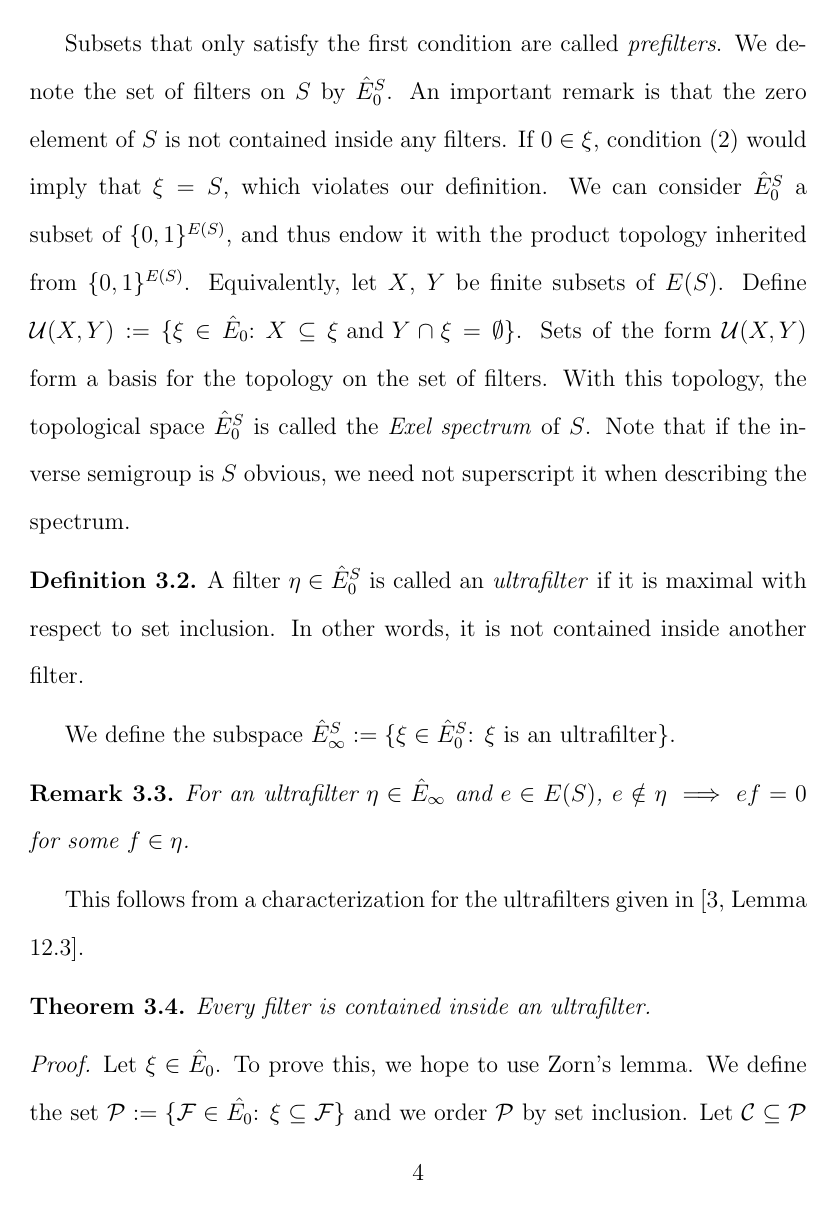
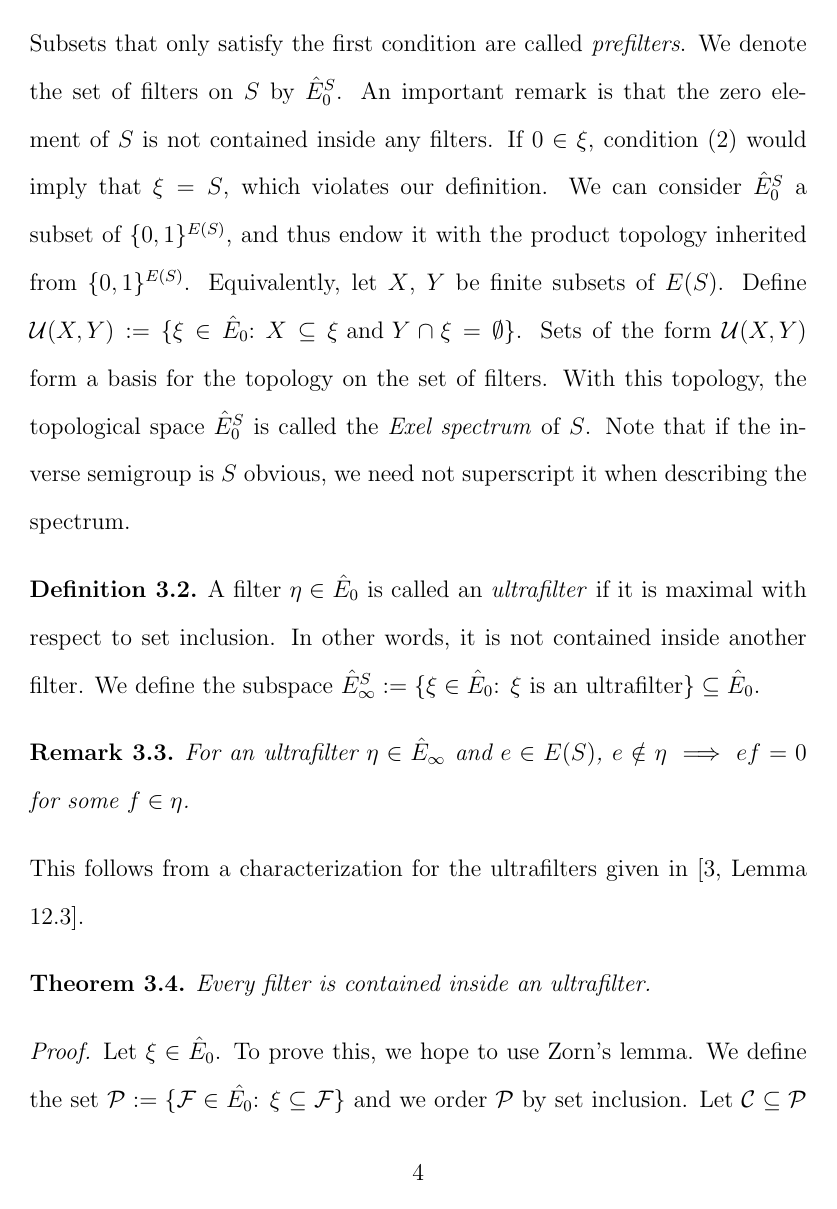
Before and after one commit to jason-dever/cstar, a LaTeX paper (project.tex): page 4 of 19. The pictures show the PDF file project.pdf that the author committed with the source.

Commit message:
update formatting

```diff
--- a/project.tex
+++ b/project.tex
@@ -24,7 +24,7 @@
 \maketitle
 
 \begin{abstract}
-    This paper provides the reader with an introduction to the theory of filters
+    \noindent This paper provides the reader with an introduction to the theory of filters
     on inverse semigroups, in particular providing a characterization for the
     tight spectrum. Next it focuses on potentially infinite directed graphs,
     identifying the tight spectrum of the graph inverse semigroup and introducing
@@ -69,7 +69,7 @@ First we must clarify a few frequently used definitions and results.
 \begin{remark}
     If $S$ is an inverse semigroup, for $e$, $f \in E(S)$, $ef = fe$.
 \end{remark}
-In other words, the idempotents of an inverse semigroup commute. This is proven
+\noindent In other words, the idempotents of an inverse semigroup commute. This is proven
 in \parencite[Theorem 3.2]{cheaney}.
 
 \begin{definition}
@@ -103,7 +103,7 @@ $e \land f = ef$. This is explored in more depth in \parencite{lawson}.
         \item For $x \in \xi$, $e \in E(S)$, $x \leq e \implies e \in \xi$ \quad i.e. $\xi$ is \emph{upward closed}
     \end{enumerate}
 \end{definition}
-Subsets that only satisfy the first condition are called \emph{prefilters}.
+\noindent Subsets that only satisfy the first condition are called \emph{prefilters}.
 We denote the set of filters on $S$ by $\hat{E}_0^S$.
 An important remark is that the zero element of $S$ is not contained
 inside any filters. If $0 \in \xi$, condition (2) would imply that $\xi = S$,
@@ -114,4 +114,3 @@ Sets of the form $\mathcal{U}(X, Y)$ form a basis for the topology on the set of
 space $\hat{E}_0^S$ is called the \emph{Exel spectrum} of $S$. Note that if the inverse semigroup is $S$ obvious, we need not superscript it when describing the spectrum.
 
 \begin{definition}
-    A filter $\eta \in \hat{E}_0^S$ is called an \emph{ultrafilter} if it is
@@ -122,6 +122,6 @@ We define the subspace $\hat{E}_\infty^S := \{\xi \in \hat{E}_0^S\text{: $\xi$ i
 
 \begin{remark} For an ultrafilter $\eta \in \hat{E}_\infty$ and $e \in E(S)$, $e \notin \eta \implies ef = 0$ for some $f \in \eta$. \end{remark}
-This follows from a characterization for the ultrafilters given in \parencite[Lemma 12.3]{exel}.
+\noindent This follows from a characterization for the ultrafilters given in \parencite[Lemma 12.3]{exel}.
 
 \begin{theorem} Every filter is contained inside an ultrafilter. \end{theorem}
 \begin{proof}
@@ -140,7 +140,7 @@ This follows from a characterization for the ultrafilters given in \parencite[Le
     $\xi \subseteq \eta$.
 \end{proof}
 
-We can now begin to shift our focus towards the tight spectrum, which is the main topic of this section.
+\noindent We can now begin to shift our focus towards the tight spectrum, which is the main topic of this section.
 
 \begin{definition} Let $X$, $Y$ be finite subsets of $E(S)$. We define
     \begin{align*}
@@ -159,7 +159,7 @@ We can now begin to shift our focus towards the tight spectrum, which is the mai
     and for all finite covers $Z$ of $E^{X, Y}$, $\xi \in \mathcal{U}(X, Y) \implies Z \cap \xi \neq \emptyset$. We call
     the set of tight filters the \emph{tight spectrum}, and denote it by $\hat{E}_{\text{tight}}^S$.
 \end{definition}
-This definition may appear a bit contrived, but the next theorem hopes to hint at its significance.
+\noindent This definition may appear a bit contrived, but the next theorem hopes to hint at its significance.
 
 \begin{lemma} Let $X$, $Y$ be finite subsets of $E(S)$, and let $x = \prod_{e \in X} e$. Then
     \begin{enumerate}
@@ -182,7 +182,7 @@ This definition may appear a bit contrived, but the next theorem hopes to hint a
             shown that $\mathcal{U}(X, Y)$ and $\mathcal{U}(\{x\}, Y)$ are subsets of eachother, so they are equal.
     \end{enumerate}
 \end{proof}
-When we are working with $\mathcal{U}(X, Y)$ and $E^{X, Y}$, this lemma allows us the freedom of only considering the case
+\noindent When we are working with $\mathcal{U}(X, Y)$ and $E^{X, Y}$, this lemma allows us the freedom of only considering the case
 where $X$ is a singleton set.
 
 \begin{theorem} $\hat{E}_{\text{tight}}$ is the closure of $\hat{E}_\infty$ in $\hat{E}_0$. \end{theorem}
@@ -239,7 +239,7 @@ For the rest of the section, we will let $E$ be a directed graph.
     \end{align*}
 \end{definition}
 
-This provides some intuition about our naming convention for the set of vertices; a vertex can be considered a "path of length zero".
+\noindent This provides some intuition about our naming convention for the set of vertices; a vertex can be considered "a path of length zero".
 We say two finite paths are equal if and only if they have the same length and consist of exactly the same edges.
 Next, we extend the range and source maps to finite paths; if $\alpha = \alpha_1 ... \alpha_n$,
 we say $r(\alpha) = r(\alpha_1)$, and $s(\alpha) = s(\alpha_n)$. We can now concatenate paths
@@ -254,7 +254,7 @@ We say $\alpha$ is a \emph{proper prefix} of $\beta$ if $\alpha$ is a prefix of
     \end{align*}
 \end{definition}
 
-With these preliminaries developed, we can now define the graph inverse semigroup.
+\noindent With these preliminaries developed, we can now define the graph inverse semigroup.
 
 \begin{definition}
     Let $S(E)$ = $\{(\alpha, \beta) \in E^* \times E^*$: $s(\alpha) = s(\beta)\} \cup \{0\}$. This is called
@@ -269,7 +269,7 @@ With these preliminaries developed, we can now define the graph inverse semigrou
     \end{align*}
 \end{definition}
 
-In \parencite[Section 3]{cheaney}, it is shown that this is indeed an inverse semigroup,
+\noindent In \parencite[Section 3]{cheaney}, it is shown that this is indeed an inverse semigroup,
 where $(\alpha, \beta)^* = (\beta, \alpha)$, and the set of idempotents, $E(S(E))$,
 consists of elements of the form $(\alpha, \alpha)$, along with $0$.
 Note that the product $(\alpha, \alpha)(\beta, \beta)$ is nonzero exactly when $\alpha$ is a prefix of $\beta$, or $\beta$ is a prefix of $\alpha$.
@@ -291,7 +291,7 @@ we can restrict $\alpha$ to any length $0 \leq m < n$ to produce a unique elemen
         E^\infty &:= \{x\text{: $x$ is an infinite path in $E$}\}
     \end{align*}
 \end{definition}
-For $x \in E^\infty$, we say $\alpha \in E^*$ is a prefix of $x$ if $x = \alpha x'$
+\noindent For $x \in E^\infty$, we say $\alpha \in E^*$ is a prefix of $x$ if $x = \alpha x'$
 for some infinite path $x'$. Our goal is now to identify filters on $E(S(E))$, with
 the ultimate goal of providing a characterization for the tight spectrum $\hat{E}_\text{tight}$.
 
@@ -336,7 +336,8 @@ the ultimate goal of providing a characterization for the tight spectrum $\hat{E
     We have shown that a nonempty subset $\zeta \subset E(S(E))$ is a filter if and only if
     it is of the form $\xi_\alpha$ or $\eta_x$. Thus $\hat{E}_0 = \{\xi_\alpha$: $\alpha \in E^*\} \cup \{\eta_x$: $x \in E^\infty\}$.
 \end{proof}
-Now that we know what filters look like on the graph inverse semigroup, the task of identifying ultrafilters becomes much simpler.
+
+\noindent Now that we know what filters look like on the graph inverse semigroup, the task of identifying ultrafilters becomes much simpler.
 
 \begin{theorem} $\hat{E}_\infty = \{\eta_x$: $x \in E^\infty\} \cup \{\xi_\alpha$: $\alpha \in E^*$ and $|r^{-1}\{s(\alpha)\}| = 0 \}$ \end{theorem}
 \begin{proof}
@@ -463,7 +464,7 @@ the main result found in the literature linking the tight spectrum to this field
     it is possible to associate a C*-algebra $C^*(E)$, generated by the corresponding Cuntz-Krieger
     family of operators on $\mathcal{H}$.
 \end{definition}
-For a finite path $\alpha = \alpha_1 ... \alpha_n$, we define $s_\alpha = s_{\alpha_1} ... s_{\alpha_n}$.
+\noindent For a finite path $\alpha = \alpha_1 ... \alpha_n$, we define $s_\alpha = s_{\alpha_1} ... s_{\alpha_n}$.
 One can identify a commutative subalgebra $D_E = \overline{\text{span}}\{s_\mu s_\mu^*\text{: } \mu \in E^*\} \subset C^*(E)$.
 This is called the \emph{diagonal C*-algebra} of $E$.
 
```
Also changed, not shown: project.pdf, project.tex (11 more changed lines).
